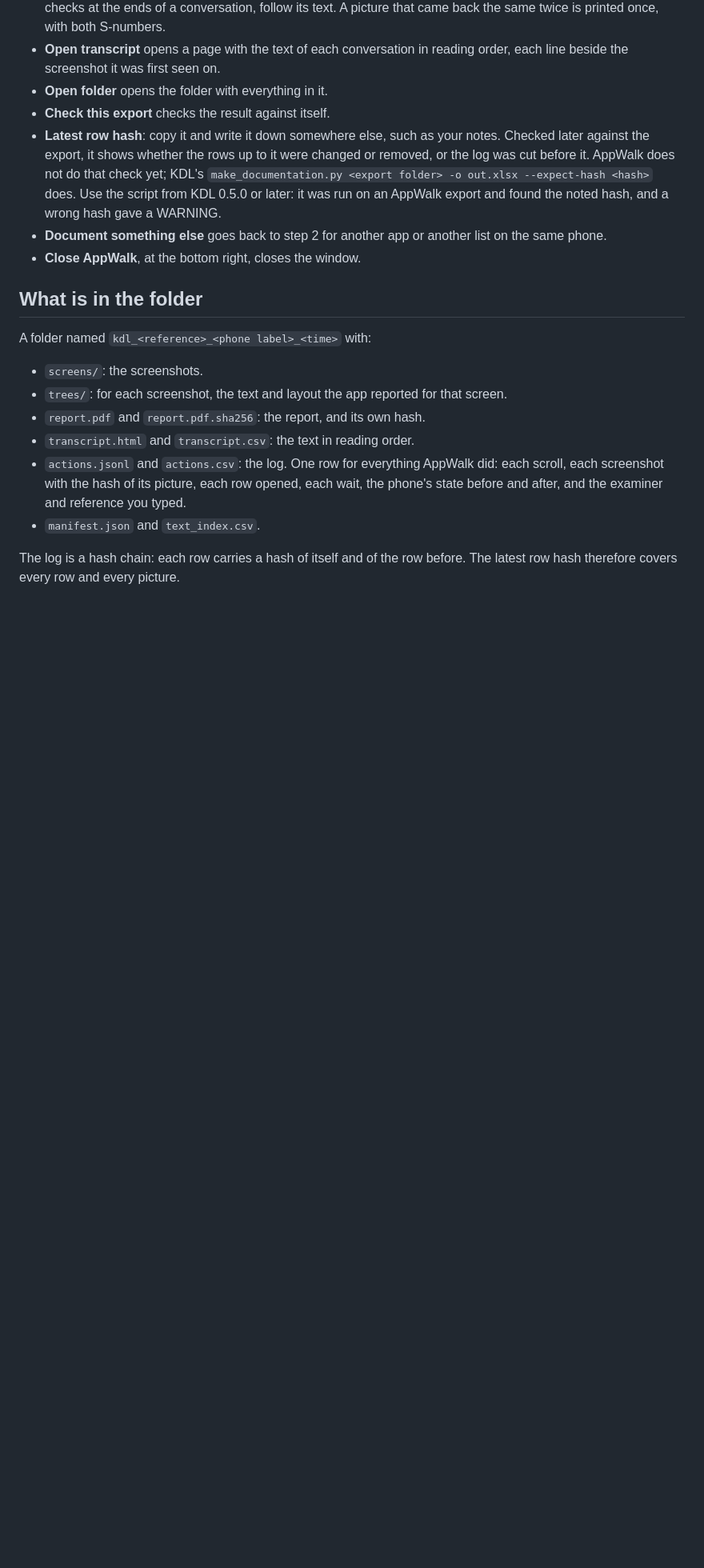
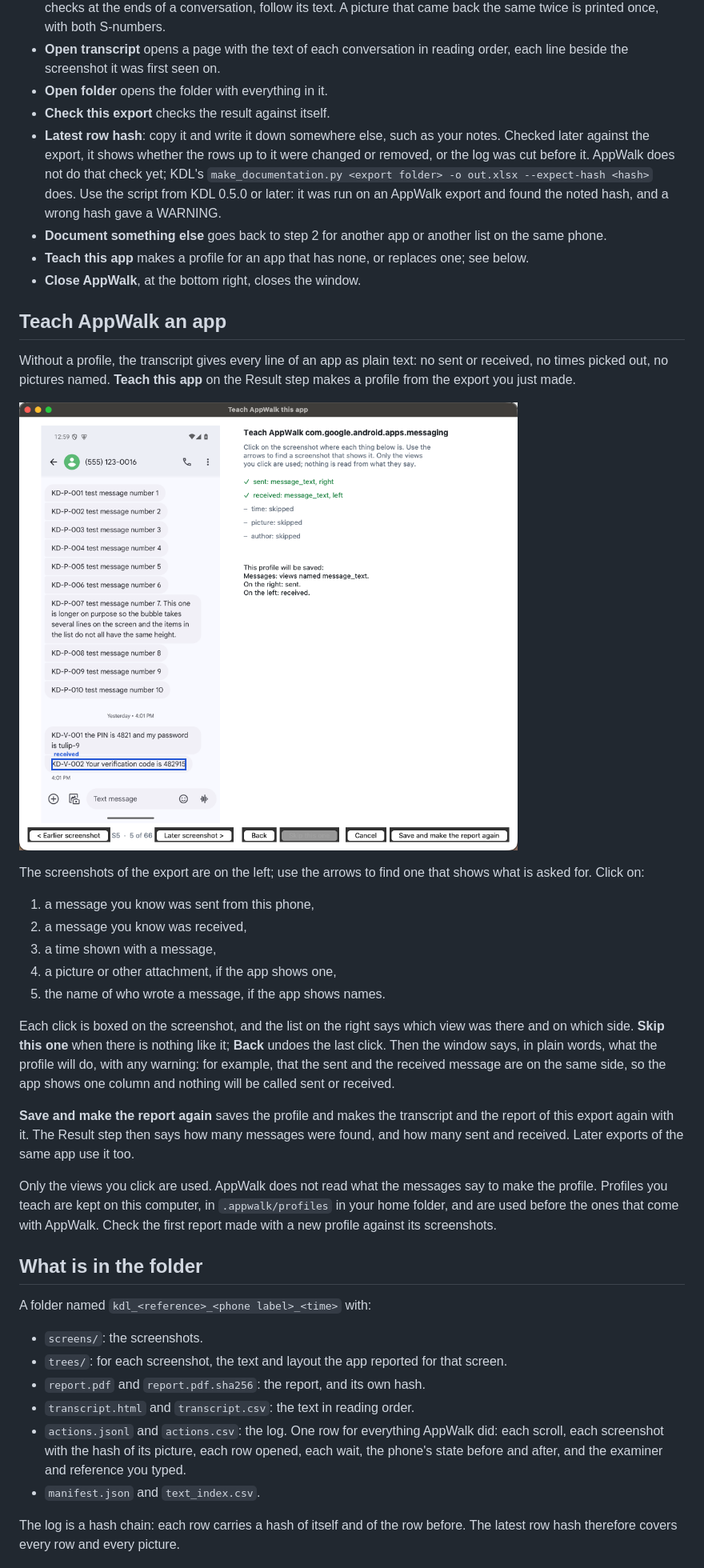
Before and after one commit to abrignoni/appwalk, a Markdown page: docs/QUICKSTART.md, the part around the change. Shown at 80% size. Drawn GitHub-style; pictures changed too: docs/img/teach.png (added); blank space fills up the shorter version.

```diff
--- a/docs/QUICKSTART.md
+++ b/docs/QUICKSTART.md
@@ -149,7 +149,40 @@ run that was stopped, screenshots that came back black, a list whose end was not
   Use the script from KDL 0.5.0 or later: it was run on an AppWalk export and found the noted hash,
   and a wrong hash gave a WARNING.
 - **Document something else** goes back to step 2 for another app or another list on the same phone.
+- **Teach this app** makes a profile for an app that has none, or replaces one; see below.
 - **Close AppWalk**, at the bottom right, closes the window.
+
+## Teach AppWalk an app
+
+Without a profile, the transcript gives every line of an app as plain text: no sent or received,
+no times picked out, no pictures named. **Teach this app** on the Result step makes a profile from
+the export you just made.
+
+![Teaching AppWalk an app](img/teach.png)
+
+The screenshots of the export are on the left; use the arrows to find one that shows what is asked
+for. Click on:
+
+1. a message you know was sent from this phone,
+2. a message you know was received,
+3. a time shown with a message,
+4. a picture or other attachment, if the app shows one,
+5. the name of who wrote a message, if the app shows names.
+
+Each click is boxed on the screenshot, and the list on the right says which view was there and on
+which side. **Skip this one** when there is nothing like it; **Back** undoes the last click. Then the
+window says, in plain words, what the profile will do, with any warning: for example, that the sent
+and the received message are on the same side, so the app shows one column and nothing will be
+called sent or received.
+
+**Save and make the report again** saves the profile and makes the transcript and the report of this
+export again with it. The Result step then says how many messages were found, and how many sent and
+received. Later exports of the same app use it too.
+
+Only the views you click are used. AppWalk does not read what the messages say to make the profile.
+Profiles you teach are kept on this computer, in `.appwalk/profiles` in your home folder, and are used
+before the ones that come with AppWalk. Check the first report made with a new profile against its
+screenshots.
 
 ## What is in the folder
 
```
Also changed, not shown: README.md (+14 -5 lines), 7 other files.
